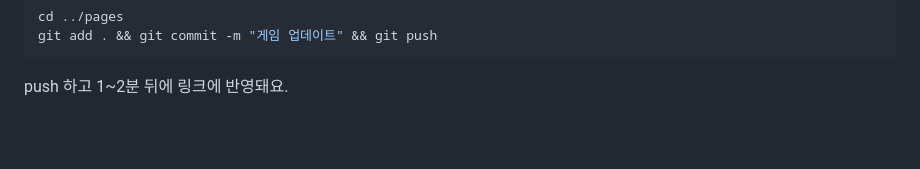
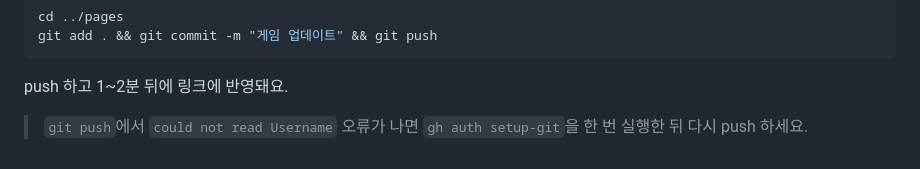
Before and after one commit to gjwls10/codingaga-booth, a Markdown page: README.md, the part around the change. GitHub-like rendering; blank space fills up the shorter version.

Commit message:
README: push 오류 해결법 추가
Co-Authored-By: Claude Opus 5.5 <noreply@anthropic.com>

````diff
--- a/README.md
+++ b/README.md
@@ -101,3 +101,5 @@ git add . && git commit -m "게임 업데이트" && git push
 ```
 
 push 하고 1~2분 뒤에 링크에 반영돼요.
+
+> `git push`에서 `could not read Username` 오류가 나면 `gh auth setup-git`을 한 번 실행한 뒤 다시 push 하세요.
````
